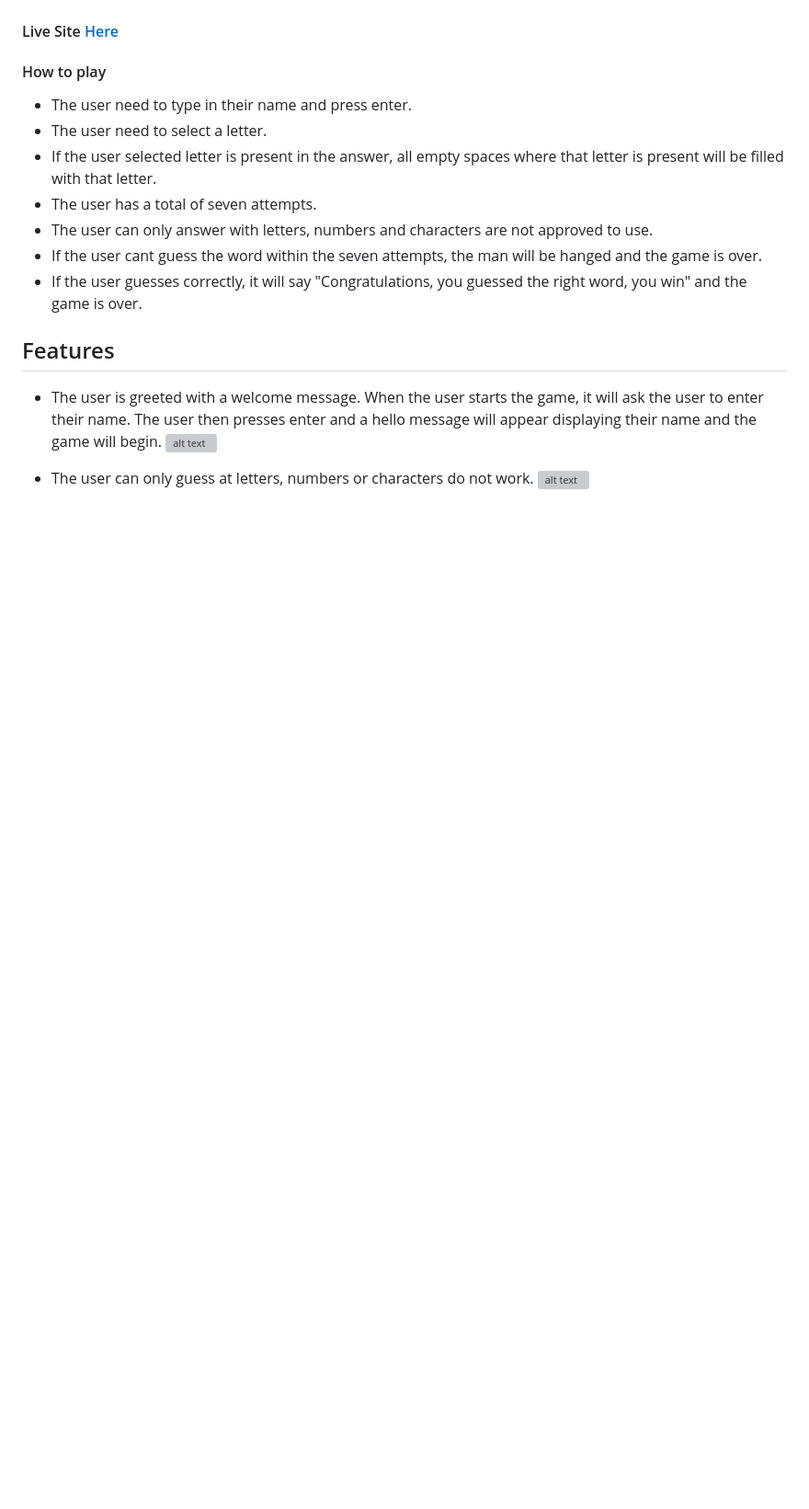
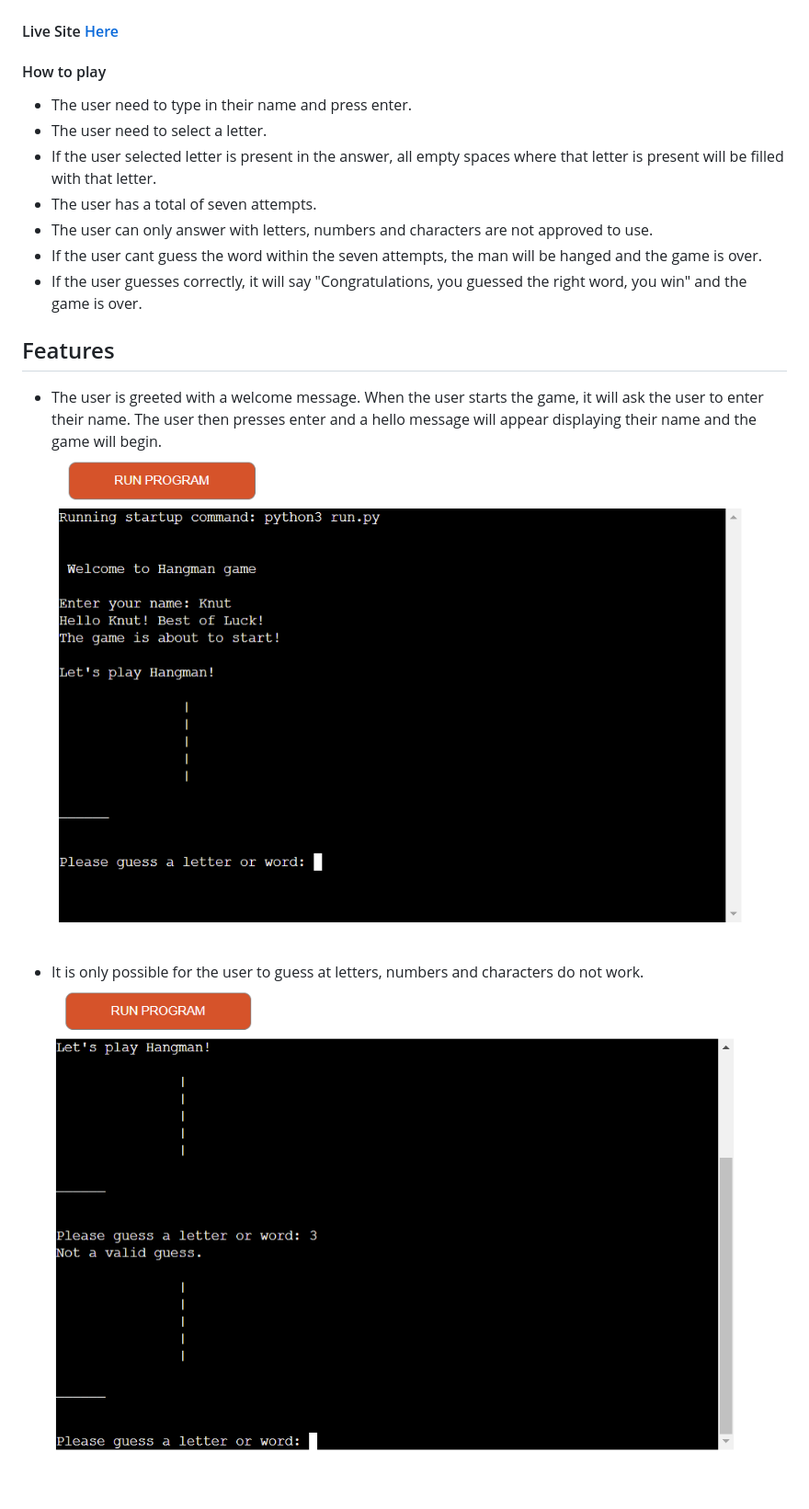
Before and after one commit to KnutHojeberg/project-3-hangman, a Markdown page: README.md, the part around the change printed below. Shown: that part at 92% size. GitHub-like rendering; blank space fills up the shorter version; grey boxes are pictures that could not be loaded.

```diff
--- a/README.md
+++ b/README.md
@@ -15,8 +15,8 @@
 
 ## Features
 - The user is greeted with a welcome message. When the user starts the game, it will ask the user to enter their name. The user then presses enter and  a hello message will appear displaying their name and the game will begin.
-![alt text](assets/images/start.png)
+![alt text](controllers/assets/images/start.png)
 
-- The user can only guess at letters, numbers or characters do not work.
-![alt text](assets/notvalied.png)
+- It is only possible for the user to guess at letters, numbers and characters do not work.
+![alt text](controllers/assets/images/not-valied-number.png)
 
```
Also changed, not shown: other parts of README.md (+14 -24 lines).
